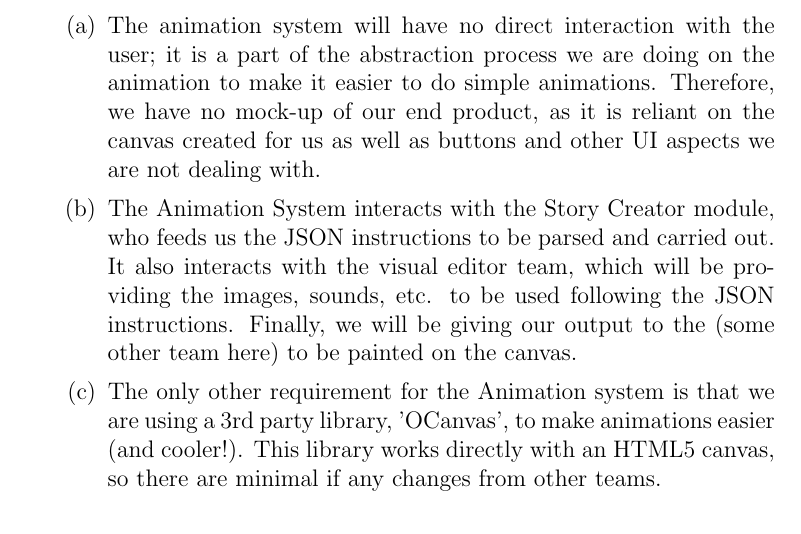
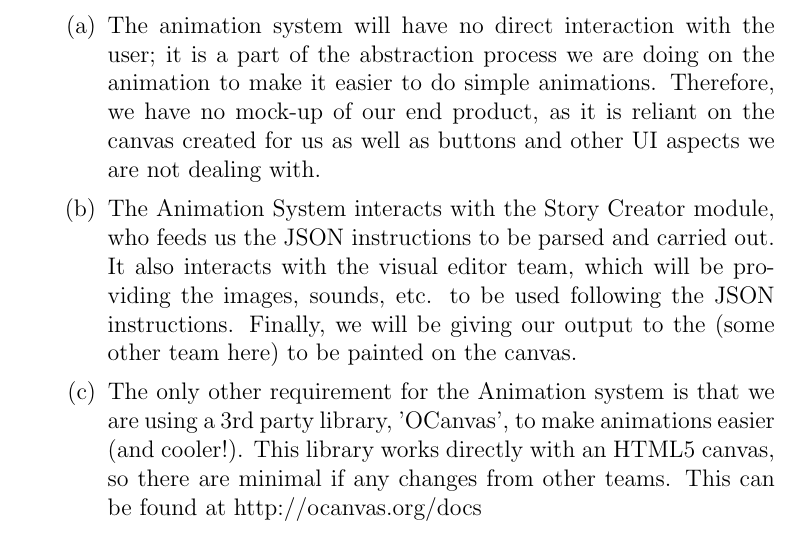
Before and after one commit to kcanfieldpugetsound/edith, a LaTeX document (Animation System Intermediate Report Z edit.tex): part of page 4 of 4, cut so that both start at the same text. Compiled offline with pdfLaTeX.

Commit message:
adds gantt chart, edits

```diff
--- a/Animation System Intermediate Report Z edit.tex
+++ b/Animation System Intermediate Report Z edit.tex
@@ -81,7 +81,7 @@ One of the components of the "Edith" system, a 2D web-based computer science tea
 \begin{enumerate}
 \item The animation system will have no direct interaction with the user; it is a part of the abstraction process we are doing on the animation to make it easier to do simple animations. Therefore, we have no mock-up of our end product, as it is reliant on the canvas created for us as well as buttons and other UI aspects we are not dealing with.
 \item The Animation System interacts with the Story Creator module, who feeds us the JSON instructions to be parsed and carried out. It also interacts with the visual editor team, which will be providing the images, sounds, etc. to be used following the JSON instructions. Finally, we will be giving our output to the (some other team here) to be painted on the canvas.
-\item The only other requirement for the Animation system is that we are using a 3rd party library, 'OCanvas', to make animations easier (and cooler!). This library works directly with an HTML5 canvas, so there are minimal if any changes from other teams.
+\item The only other requirement for the Animation system is that we are using a 3rd party library, 'OCanvas', to make animations easier (and cooler!). This library works directly with an HTML5 canvas, so there are minimal if any changes from other teams. This can be found at http://ocanvas.org/docs
 
 \end{enumerate}
 
```
Also changed, not shown: Animation Gantt Chart.png (added), Animation System Intermediate Report Z edit.pdf.
